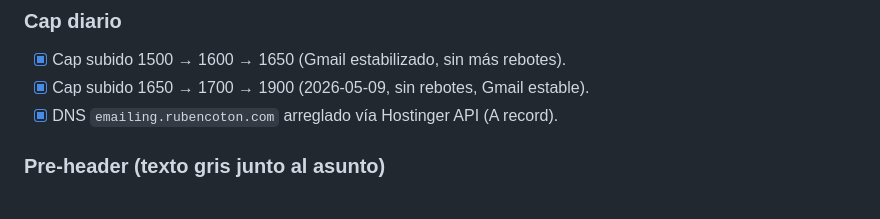
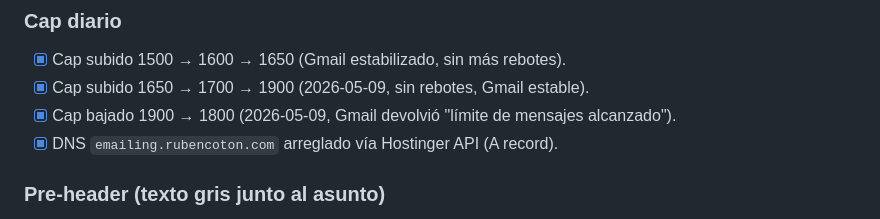
Before and after one commit to rubencoton/RUBEN-COTON_EMAILING, a Markdown page: plans.md, the part around the change. GitHub-like rendering.

Commit message:
fix(cap): bajar MAIL_DAILY_CAP 1900 -> 1800 (Gmail rechazo por limite diario)

```diff
--- a/plans.md
+++ b/plans.md
@@ -113,6 +113,7 @@ detección de fricciones reales operando con tráfico de producción.
 ### Cap diario
 - [x] Cap subido 1500 → 1600 → 1650 (Gmail estabilizado, sin más rebotes).
 - [x] Cap subido 1650 → 1700 → 1900 (2026-05-09, sin rebotes, Gmail estable).
+- [x] Cap bajado 1900 → 1800 (2026-05-09, Gmail devolvió "límite de mensajes alcanzado").
 - [x] DNS `emailing.rubencoton.com` arreglado vía Hostinger API (A record).
 
 ### Pre-header (texto gris junto al asunto)
```
